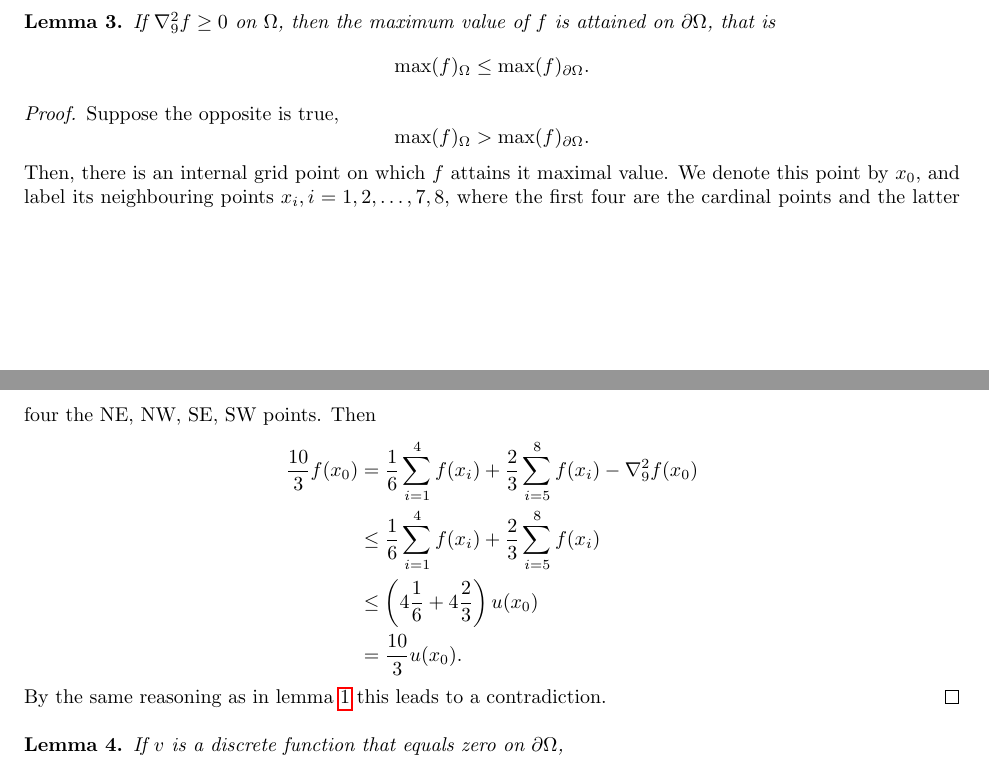
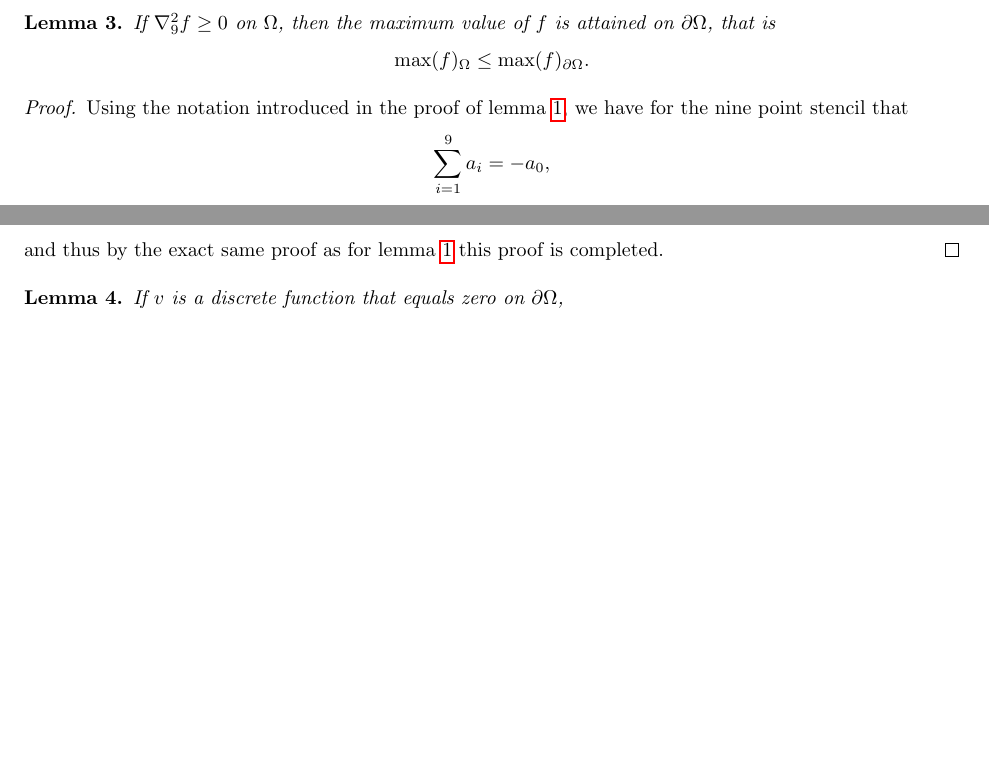
Before and after one commit to Northo/NumDiff, a LaTeX document (report/report.tex, which reads report/PDE/pde.tex): two parts of pages 35 and 36 of 39, joined at a grey line, cut so that both start at the same text, the shorter picture padded with empty space. The pictures show the PDF file report/report.pdf that the author committed with the source.

Commit message:
Generalizes five point stencil in order to unify nine and five point stencil proofs

```diff
--- a/report/PDE/pde.tex
+++ b/report/PDE/pde.tex
@@ -257,4 +258,3 @@ $$
 \max(f)_\Omega > \max(f)_{\partial \Omega}.
 $$
 Then, there is an internal grid point on which $f$ attains it maximal value.
-We denote this point by $x_0$, and label its neighbouring points $x_i, i = 1,2,3,4$.
@@ -263 +264,0 @@ $$
-4f(x_0) = \sum_{i=1}^4 f(x_i) - \nabla_5^2 f(x_0) \leq \sum_{i=1}^4 f(x_i) \leq 4 f(x_0),
@@ -266,0 +266,3 @@ As the RHS is equal to the LHS, the equality must hold throughout, and as $f(x_i
+  -a_0 f(x_0)
+  = \sum_{i=1}^n a_i f(x_i) - \nabla_5^2 f(x_0)
+  \leq f(x_0) \sum_{i=1}^n a_i
@@ -365,13 +379,3 @@ $$
 $$
 \end{lemma}
 \begin{proof}
-Suppose the opposite is true,
-$$
-\max(f)_\Omega > \max(f)_{\partial \Omega}.
-$$
-Then, there is an internal grid point on which $f$ attains it maximal value.
-We denote this point by $x_0$, and label its neighbouring points $x_i, i = 1,2, \dots, 7, 8$, where the first four are the cardinal points and the latter four the NE, NW, SE, SW points.
-Then
-\begin{align*}
-\frac{10}{3} f(x_0)
-&= \frac{1}{6} \sum_{i=1}^4 f(x_i)
@@ -382,8 +382,8 @@ Then
-&\leq
-\left( 4\frac16 + 4\frac23 \right) u(x_0)\\
-&= \frac{10}{3} u(x_0).
-\end{align*}
-By the same reasoning as in lemma \ref{pde:lemma:max} this leads to a contradiction.
+  Using the notation introduced in the proof of lemma \ref{pde:lemma:max}, we have for the nine point stencil that
+  $$
+  \sum_{i=1}^9 a_i = -a_0,
+  $$
+  and thus by the exact same proof as for lemma \ref{pde:lemma:max} this proof is completed.
 \end{proof}
 
 %% 2
```
Also changed, not shown: report/report.pdf, report/PDE/pde.tex (27 more changed lines).
